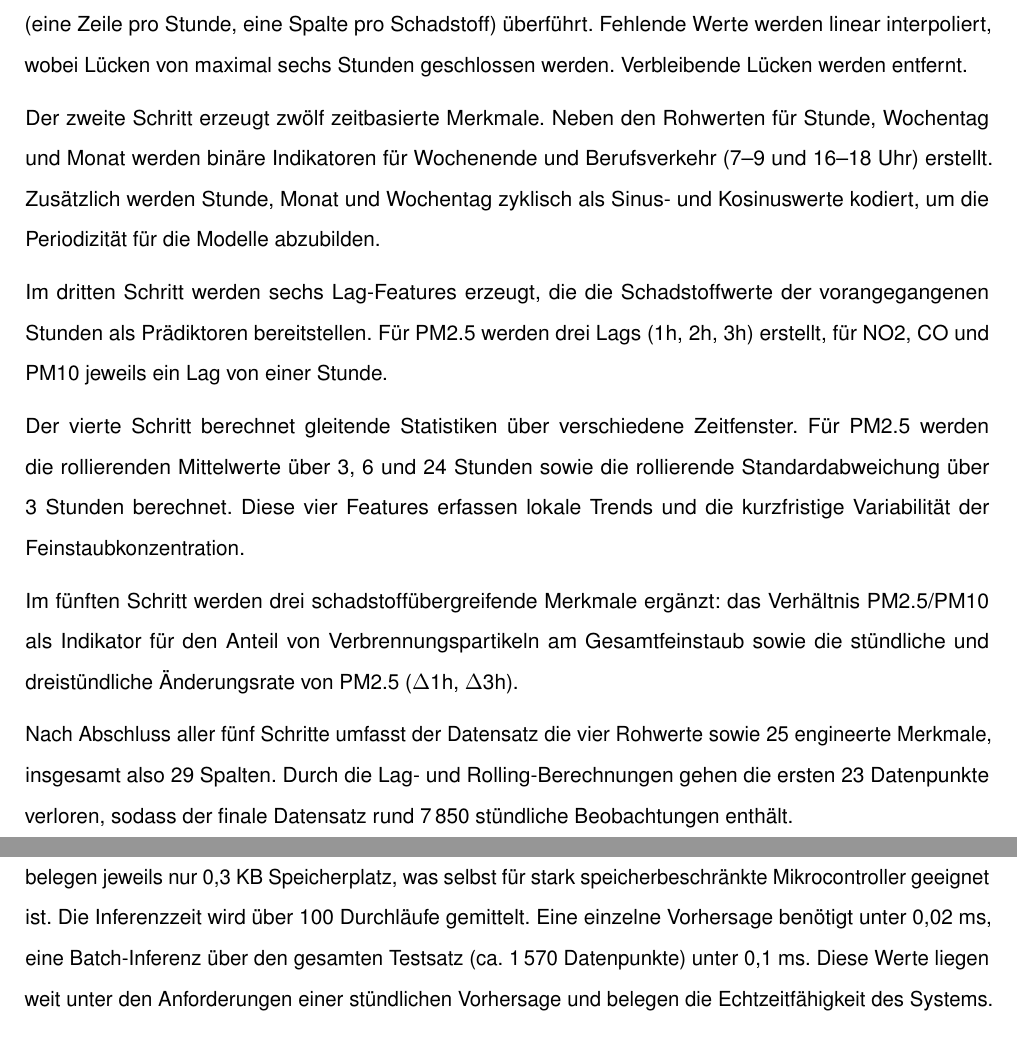
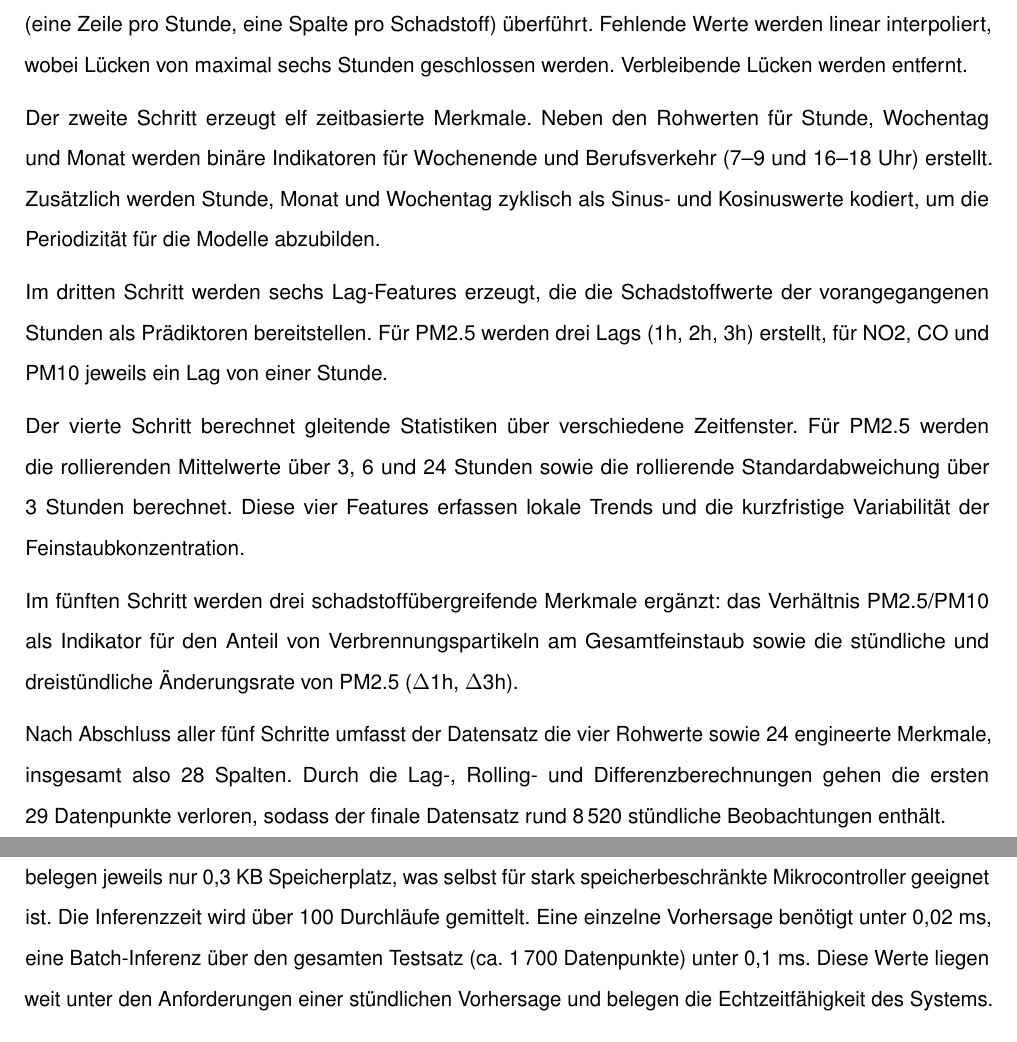
Before and after one commit to svenb23/EdgeAI, a LaTeX document (reports/report.tex): two parts of pages 9 and 12 of 18, joined at a grey line, cut so that both start at the same text. Compiled offline with pdfLaTeX.

Commit message:
Final revision

```diff
--- a/reports/report.tex
+++ b/reports/report.tex
@@ -235,7 +235,7 @@ Wide-Format (eine Zeile pro Stunde, eine Spalte pro Schadstoff) überführt. Feh
 werden linear interpoliert, wobei Lücken von maximal sechs Stunden geschlossen werden.
 Verbleibende Lücken werden entfernt.
 
-Der zweite Schritt erzeugt zwölf zeitbasierte Merkmale. Neben den Rohwerten für Stunde,
+Der zweite Schritt erzeugt elf zeitbasierte Merkmale. Neben den Rohwerten für Stunde,
 Wochentag und Monat werden binäre Indikatoren für Wochenende und Berufsverkehr (7--9 und
 16--18~Uhr) erstellt. Zusätzlich werden Stunde, Monat und Wochentag zyklisch als Sinus-
 und Kosinuswerte kodiert, um die Periodizität für die Modelle abzubilden.
@@ -253,10 +253,10 @@ Im fünften Schritt werden drei schadstoffübergreifende Merkmale ergänzt: das
 PM2.5/PM10 als Indikator für den Anteil von Verbrennungspartikeln am Gesamtfeinstaub sowie
 die stündliche und dreistündliche Änderungsrate von PM2.5 ($\Delta$1h, $\Delta$3h).
 
-Nach Abschluss aller fünf Schritte umfasst der Datensatz die vier Rohwerte sowie 25
-engineerte Merkmale, insgesamt also 29~Spalten. Durch die Lag- und Rolling-Berechnungen
-gehen die ersten 23~Datenpunkte verloren, sodass der finale Datensatz rund 7\,850 stündliche
-Beobachtungen enthält.
+Nach Abschluss aller fünf Schritte umfasst der Datensatz die vier Rohwerte sowie 24
+engineerte Merkmale, insgesamt also 28~Spalten. Durch die Lag-, Rolling- und
+Differenzberechnungen gehen die ersten 29~Datenpunkte verloren, sodass der finale
+Datensatz rund 8\,520 stündliche Beobachtungen enthält.
 
 \subsection{Modelltraining}
 \subsubsection{Train/Test-Split}
@@ -371,7 +371,7 @@ Die exportierten \ac{ONNX}-Modelle werden hinsichtlich Modellgröße und Inferen
 Beide Modelle belegen jeweils nur 0,3~KB Speicherplatz, was selbst für stark
 speicherbeschränkte Mikrocontroller geeignet ist. Die Inferenzzeit wird über 100~Durchläufe
 gemittelt. Eine einzelne Vorhersage benötigt unter 0,02~ms, eine Batch-Inferenz über den
-gesamten Testsatz (ca. 1\,570 Datenpunkte) unter 0,1~ms. Diese Werte liegen weit unter den
+gesamten Testsatz (ca. 1\,700 Datenpunkte) unter 0,1~ms. Diese Werte liegen weit unter den
 Anforderungen einer stündlichen Vorhersage und belegen die Echtzeitfähigkeit des Systems.
 
 \subsection{Alert-System}
```
Also changed, not shown: reports/report.pdf, reports/report.tex (4 more changed lines).
